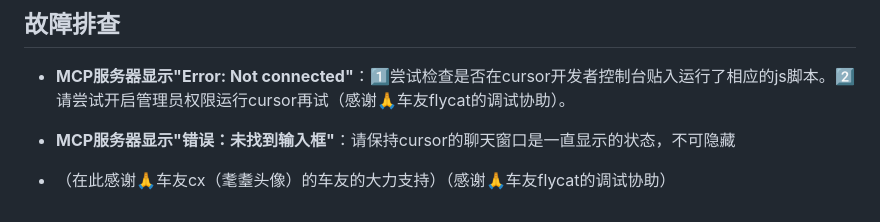
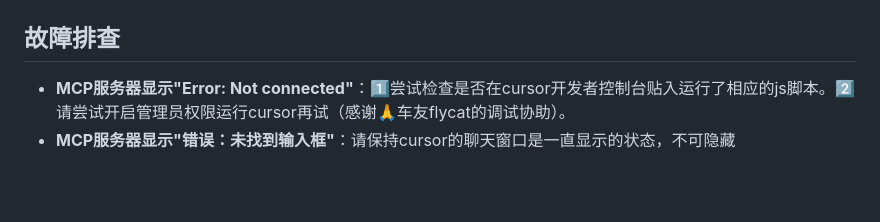
Before and after one commit to Vanyangyang/cursor-bridge, a Markdown page: README.md, the part around the change. GitHub-like rendering; blank space fills up the shorter version.

Commit message:
Remove thank you note for contributors
Removed a thank you note from the README.

```diff
--- a/README.md
+++ b/README.md
@@ -77,5 +77,3 @@
 
 - **MCP服务器显示"Error: Not connected"**：1️⃣尝试检查是否在cursor开发者控制台贴入运行了相应的js脚本。2️⃣请尝试开启管理员权限运行cursor再试（感谢🙏车友flycat的调试协助）。
 - **MCP服务器显示"错误：未找到输入框"**：请保持cursor的聊天窗口是一直显示的状态，不可隐藏
-
-- （在此感谢🙏车友cx（耄耋头像）的车友的大力支持）（感谢🙏车友flycat的调试协助）
```
